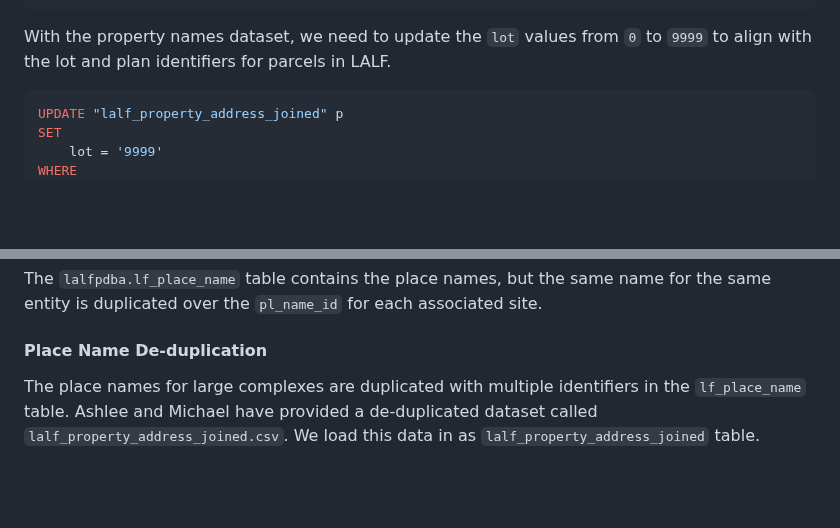
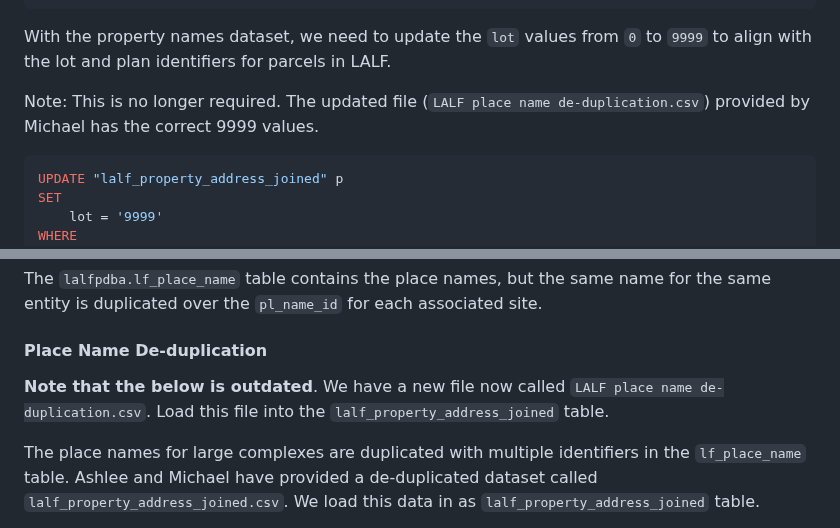
Before and after one commit to Spatial-Information-QLD/cam-etl, a Markdown page: etl-notes.md, 2 parts joined by grey strips. Rendered like a GitHub page; blank space fills up the shorter version.

Commit message:
docs: add note about place name dedupe ids

````diff
--- a/etl-notes.md
+++ b/etl-notes.md
@@ -159,6 +159,8 @@ SET
 ```
 
 With the property names dataset, we need to update the `lot` values from `0` to `9999` to align with the lot and plan identifiers for parcels in LALF.
+
+Note: This is no longer required. The updated file (`LALF place name de-duplication.csv`) provided by Michael has the correct 9999 values.
 
 ```sql
 UPDATE "lalf_property_address_joined" p
@@ -440,6 +442,8 @@ The place names data in the LALF is separate to the PNDB. These place names are
 The `lalfpdba.lf_place_name` table contains the place names, but the same name for the same entity is duplicated over the `pl_name_id` for each associated site.
 
 #### Place Name De-duplication
+
+**Note that the below is outdated**. We have a new file now called `LALF place name de-duplication.csv`. Load this file into the `lalf_property_address_joined` table.
 
 The place names for large complexes are duplicated with multiple identifiers in the `lf_place_name` table. Ashlee and Michael have provided a de-duplicated dataset called `lalf_property_address_joined.csv`. We load this data in as `lalf_property_address_joined` table.
 
````
